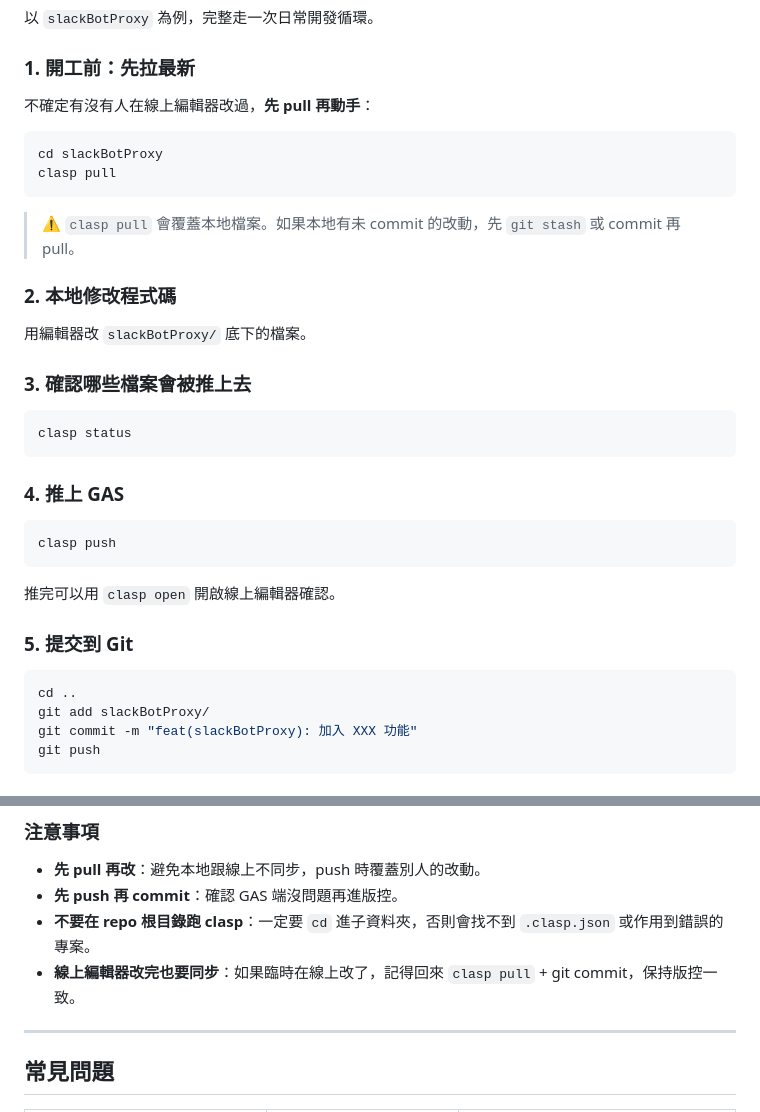
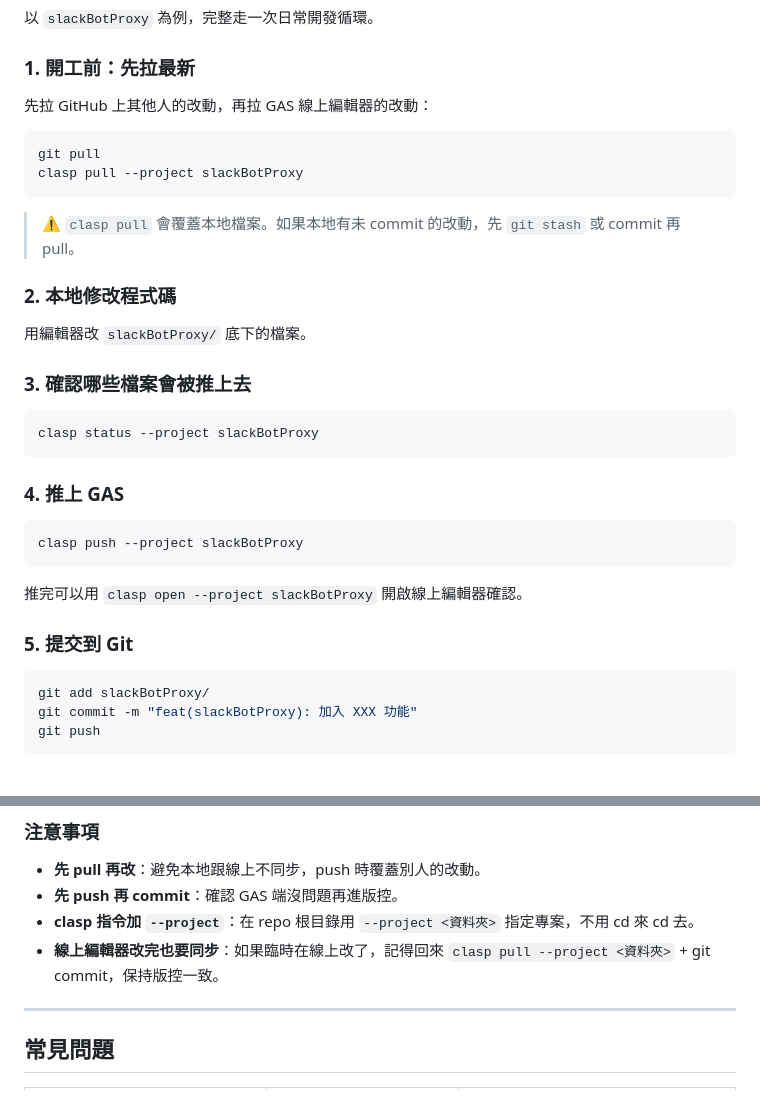
Before and after one commit to oceanTsai/f2e-gas-admin, a Markdown page: README.md, 2 parts joined by grey strips. Rendered like a GitHub page.

Commit message:
docs: clasp 指令統一用 --project，補上 git pull 步驟
Co-Authored-By: Claude Opus 4.6 (1M context) <noreply@anthropic.com>

````diff
--- a/README.md
+++ b/README.md
@@ -134,11 +134,11 @@ ls -la slackBotProxy      # 要看到 .clasp.json 與 src/
 
 ### 1. 開工前：先拉最新
 
-不確定有沒有人在線上編輯器改過，**先 pull 再動手**：
+先拉 GitHub 上其他人的改動，再拉 GAS 線上編輯器的改動：
 
 ```bash
-cd slackBotProxy
-clasp pull
+git pull
+clasp pull --project slackBotProxy
 ```
 
 > ⚠️ `clasp pull` 會覆蓋本地檔案。如果本地有未 commit 的改動，先 `git stash` 或 commit 再 pull。
@@ -150,21 +150,20 @@ clasp pull
 ### 3. 確認哪些檔案會被推上去
 
 ```bash
-clasp status
+clasp status --project slackBotProxy
 ```
 
 ### 4. 推上 GAS
 
 ```bash
-clasp push
+clasp push --project slackBotProxy
 ```
 
-推完可以用 `clasp open` 開啟線上編輯器確認。
+推完可以用 `clasp open --project slackBotProxy` 開啟線上編輯器確認。
 
 ### 5. 提交到 Git
 
 ```bash
-cd ..
 git add slackBotProxy/
 git commit -m "feat(slackBotProxy): 加入 XXX 功能"
 git push
@@ -191,8 +191,8 @@ sequenceDiagram
 
 - **先 pull 再改**：避免本地跟線上不同步，push 時覆蓋別人的改動。
 - **先 push 再 commit**：確認 GAS 端沒問題再進版控。
-- **不要在 repo 根目錄跑 clasp**：一定要 `cd` 進子資料夾，否則會找不到 `.clasp.json` 或作用到錯誤的專案。
-- **線上編輯器改完也要同步**：如果臨時在線上改了，記得回來 `clasp pull` + git commit，保持版控一致。
+- **clasp 指令加 `--project`**：在 repo 根目錄用 `--project <資料夾>` 指定專案，不用 cd 來 cd 去。
+- **線上編輯器改完也要同步**：如果臨時在線上改了，記得回來 `clasp pull --project <資料夾>` + git commit，保持版控一致。
 
 ---
 
````
Also changed, not shown: other parts of README.md (+2 -1 lines).
